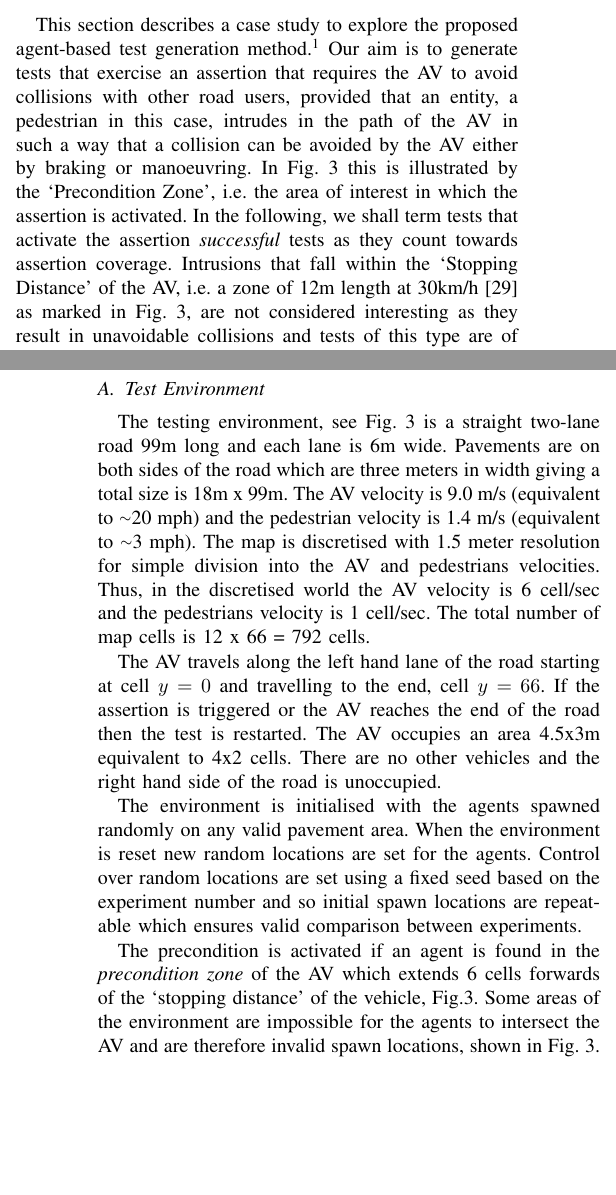
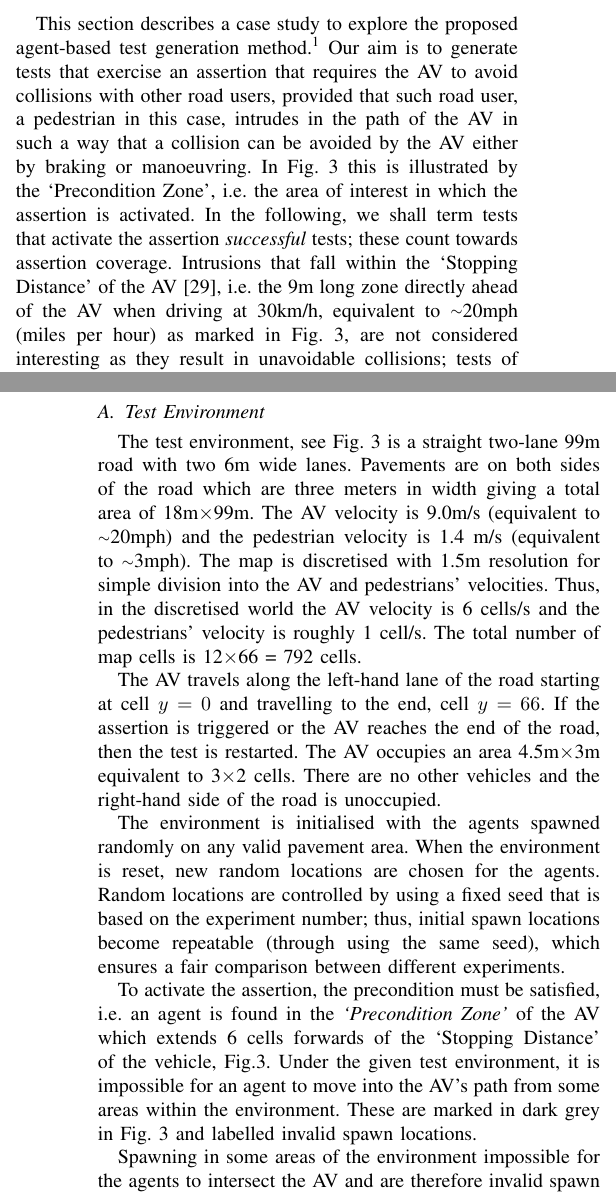
Before and after one commit to medusa606/papers-mas, a LaTeX paper (bare_jrnl.tex): two parts of the columns of pages 3 and 4 of 8, joined at a grey line, cut so that both start at the same text, the shorter picture padded with empty space. Compiled offline with pdfLaTeX; a missing font is replaced by an installed copy or a similar font; a LaTeX package or settings file that is missing is left out.

Commit message:
Case study first changes.

```diff
--- a/bare_jrnl.tex
+++ b/bare_jrnl.tex
@@ -314,11 +314,13 @@ Test agents have also been proposed by Enoiu et al.~\cite{Enoiu2019} for regress
 This section describes a case study to explore the proposed agent-based test generation method.%
 \footnote{The code used is available at \url{github.com/TSL-UOB/CAV-MAS}.} %
 %
-Our aim is to generate tests that exercise an assertion that requires the AV to avoid collisions with other road users, provided that an entity, a pedestrian in this case, intrudes in the path of the AV in such a way that a collision can be avoided by the AV either by braking or manoeuvring. In Fig.~\ref{gridRoad} this is illustrated by the `Precondition Zone', i.e.\ the area of interest in which the assertion is activated.
+Our aim is to generate tests that exercise an assertion that requires the AV to avoid collisions with other road users, provided that such road user, a pedestrian in this case, intrudes in the path of the AV in such a way that a collision can be avoided by the AV either by braking or manoeuvring. In Fig.~\ref{gridRoad} this is illustrated by the `Precondition Zone', i.e.\ the area of interest in which the assertion is activated.
 %
-In the following, we shall term tests that activate the assertion \textit{successful} tests as they count towards assertion coverage.
+In the following, we shall term tests that activate the assertion \textit{successful\/} tests; these count towards assertion coverage.
 %
 % The precondition is activated when an entity (pedestrian) intrudes in the path of the AV which can be avoided either by braking or manoeuvring, see the `Precondition Zone' in Fig.~\ref{gridRoad}.
-Intrusions that fall within the `Stopping Distance' of the AV, i.e.\ a zone of 12m length at 30km/h~\cite{codes2015highway} as marked in Fig.~\ref{gridRoad}, are not considered interesting as they result in unavoidable collisions and tests of this type are of limited use~\cite{Tuncali2018}.
+Intrusions that fall within the `Stopping Distance' of the AV~\cite{codes2015highway}, i.e.\ the 9m long zone
+% KIE: changed from 12m to 9m to match the picture - unsure which one is correct, though :(
+directly ahead of the AV when driving at 30km/h, equivalent to {\raise.17ex\hbox{$\scriptstyle\sim$}}20mph (miles per hour) as marked in Fig.~\ref{gridRoad}, are not considered interesting as they result in unavoidable collisions; tests of this type are of limited use~\cite{Tuncali2018}.
 %
 %In this case the entity is a pedestrian and an avoidable intrusion to the path of the AV is defined as TTC<1s (Time To Collision)%
@@ -330,18 +332,21 @@ Moreover, we do not consider the test result (pass or fail), i.e.\ the behaviour
 
 %------------------- Test Environment -----------------------------
 \subsection{Test Environment}
-The testing environment, see Fig.~\ref{gridRoad} is a straight two-lane road 99m long and each lane is 6m wide. Pavements are on both sides of the road which are three meters in width giving a total size is 18m x 99m.
+The test environment, see Fig.~\ref{gridRoad} is a straight two-lane 99m road with two 6m wide lanes. Pavements are on both sides of the road which are three meters in width giving a total area of 18m$\times$99m.
 %
-The AV velocity is 9.0 m/s (equivalent to {\raise.17ex\hbox{$\scriptstyle\sim$}}20 mph) and the pedestrian velocity is 1.4 m/s (equivalent to {\raise.17ex\hbox{$\scriptstyle\sim$}}3 mph). The map is discretised with 1.5 meter resolution for simple division into the AV and pedestrians velocities. Thus, in the discretised world the AV velocity is 6 cell/sec and the pedestrians velocity is 1 cell/sec. The total number of map cells is 12 x 66 = 792 cells.
+The AV velocity is 9.0m/s (equivalent to {\raise.17ex\hbox{$\scriptstyle\sim$}}20mph) and the pedestrian velocity is 1.4 m/s (equivalent to {\raise.17ex\hbox{$\scriptstyle\sim$}}3mph). The map is discretised with 1.5m resolution for simple division into the AV and pedestrians' velocities. Thus, in the discretised world the AV velocity is 6 cells/s and the pedestrians' velocity is roughly 1 cell/s. The total number of map cells is 12$\times$66 = 792 cells.
 
-The AV travels along the left hand lane of the road starting at cell $y=0$ and travelling to the end, cell $y=66$. If the assertion is triggered or the AV reaches the end of the road then the test is restarted. The AV occupies an area 4.5x3m equivalent to 4x2 cells. There are no other vehicles and the right hand side of the road is unoccupied.
+The AV travels along the left-hand lane of the road starting at cell $y=0$ and travelling to the end, cell $y=66$. If the assertion is triggered or the AV reaches the end of the road, then the test is restarted. The AV occupies an area 4.5m$\times$3m equivalent to 3$\times$2 cells. There are no other vehicles and the right-hand side of the road is unoccupied.
 
-The environment is initialised with the agents spawned randomly on any valid pavement area. When the environment is reset new random locations are set for the agents. Control over random locations are set using a fixed seed based on the experiment number and so initial spawn locations are repeatable %, i.e. An experiment with 5 agents using a random method with have the same starting locations as using any other method
-which ensures valid comparison between experiments.
+The environment is initialised with the agents spawned randomly on any valid pavement area. When the environment is reset, new random locations are chosen for the agents. Random locations are controlled by using a fixed seed that is based on the experiment number; thus, initial spawn locations become repeatable (through using the same seed), %, i.e. An experiment with 5 agents using a random method with have the same starting locations as using any other method
+which ensures a fair comparison between different experiments.
 
-The precondition is activated if an agent is found in the \textit{precondition zone} of the AV which extends 6 cells forwards of the `stopping distance' of the vehicle,~Fig.\ref{gridRoad}. %Any agent found in this area is defined as a valid test and the environment is reset.
+To activate the assertion, the precondition must be satisfied, i.e.\ an agent is found in the \textit{`Precondition Zone'} of the AV which extends 6 cells forwards of the `Stopping Distance' of the vehicle,~Fig.\ref{gridRoad}.
 %
-Some areas of the environment are impossible for the agents to intersect the AV and are therefore invalid spawn locations, shown in Fig.~\ref{gridRoad}. %On the left hand-side of the left pavement a pedestrian needs to move three cells to the right to reach the left part of the centre of the left lane. This is equivalent to three seconds. In this time the AV crosses 18 units. Therefore, the first 18 cells of the left-hand side of the left pavement are dead-zone where pedestrians cannot intersect the car if spawn inside this zone. Similarly, the first 12 cells of the right-hand side of the left pavement, the first 36 cells of the left-hand side of the right pavement and the first 54 cells of the right-hand side of the right pavement are all invalid spawn locations.
+Under the given test environment, it is impossible for an agent to move into the AV's path from some areas within the environment. These are marked in dark grey in Fig.~\ref{gridRoad} and labelled invalid spawn locations.
+
+
+Spawning in some areas of the environment impossible for the agents to intersect the AV and are therefore invalid spawn locations, shown in Fig.~\ref{gridRoad}. %On the left hand-side of the left pavement a pedestrian needs to move three cells to the right to reach the left part of the centre of the left lane. This is equivalent to three seconds. In this time the AV crosses 18 units. Therefore, the first 18 cells of the left-hand side of the left pavement are dead-zone where pedestrians cannot intersect the car if spawn inside this zone. Similarly, the first 12 cells of the right-hand side of the left pavement, the first 36 cells of the left-hand side of the right pavement and the first 54 cells of the right-hand side of the right pavement are all invalid spawn locations.
 
 %On the right hand-side of the left pavement a pedestrian needs to move two cells to the right to reach the left part of the centre of the left lane. This is equivalent to two seconds. In this time the AV crosses 12 units. Therefore, the first 12 cells of the left-hand side of the left pavement are invalid spawn locations. On the left hand-side of the right pavement a pedestrian needs to move six cells to the right to reach the left part of the centre of the left lane. This is equivalent to six seconds. In this time the AV crosses 36 units. Therefore, the first 36 cells of the left-hand side of the right pavement are dead-zone (pedestrians cannot intersect the car if spawn inside this zone). On the right hand-side of the right pavement a pedestrian needs to move nine cells to the right to reach the left part of the centre of the left lane. This is equivalent to nine seconds. In this time the AV crosses 54 units. Therefore, the first 54 cells of the left-hand side of the right pavement are dead-zone (pedestrians cannot intersect the car if spawn inside this zone).
 
```
Also changed, not shown: bare_jrnl.tex (10 more changed lines).
